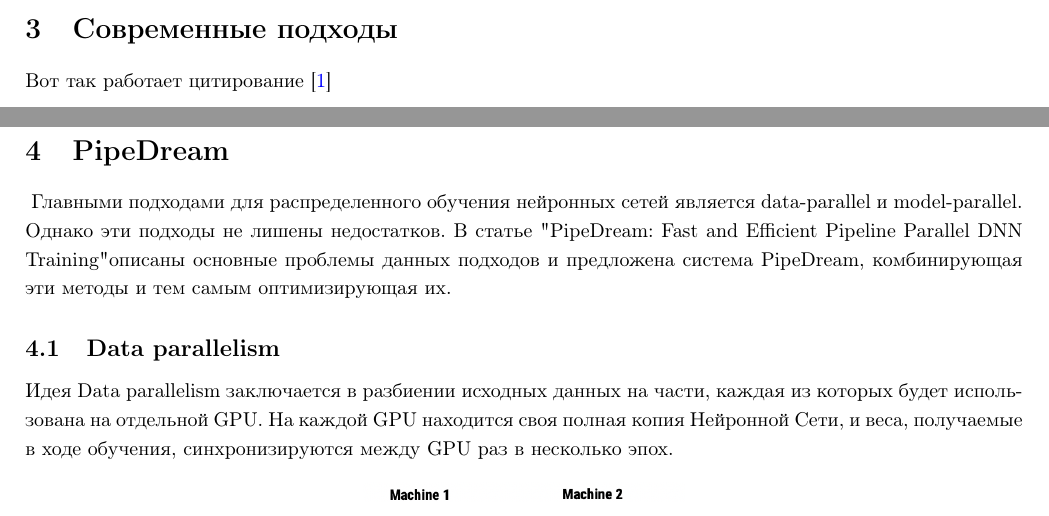
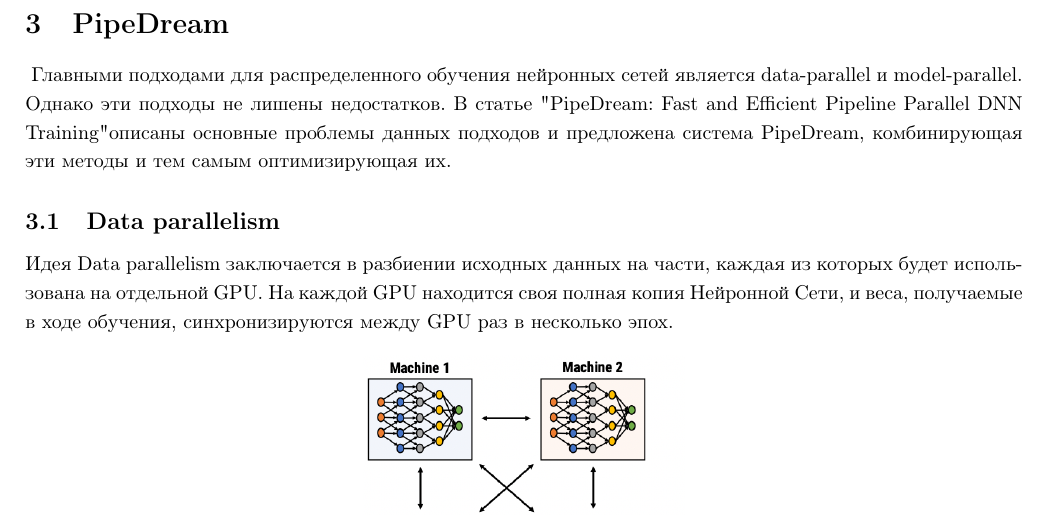
Before and after one commit to nogokama/HSE-Practice-Fall-2022, a LaTeX document (Content/main.tex): two parts of pages 3 and 4 of 15 before the commit and part of page 4 of 15 after it, the two joined at a grey line, cut at the place of the change. Compiled offline with pdfLaTeX.

Commit message:
please please

```diff
--- a/Content/main.tex
+++ b/Content/main.tex
@@ -94,9 +94,6 @@ sorting=ntvy,
 \input{Parts/intro}
 
 
-\input{Parts/Artem_Makogon}
-
-
 \input{Parts/PipeDream.tex}
 
 
```
Also changed, not shown: README.md, 1 other file.
